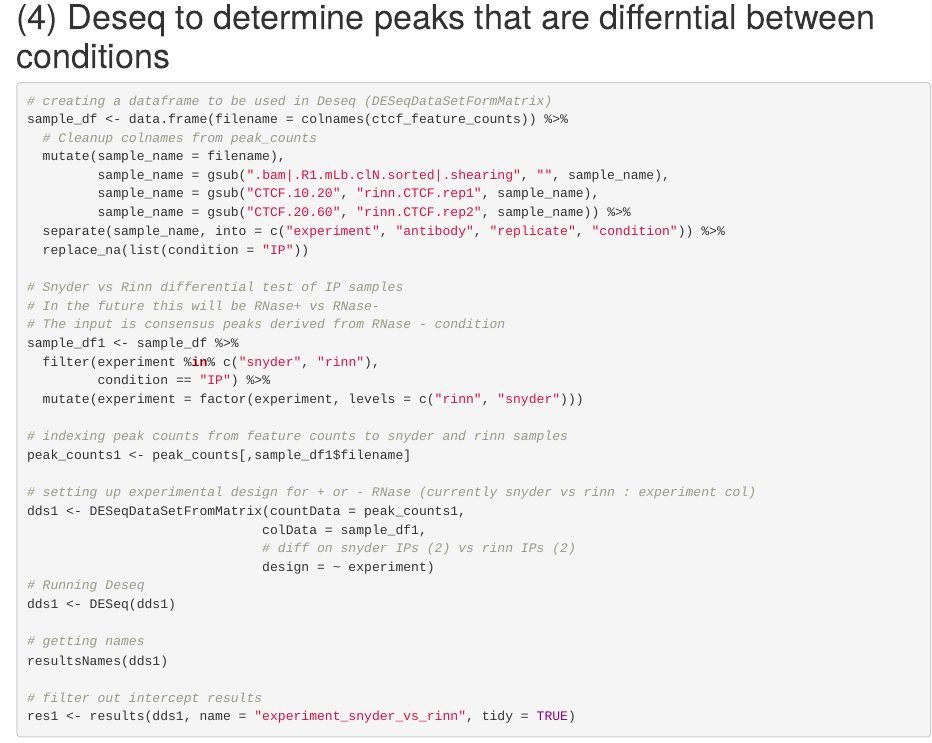
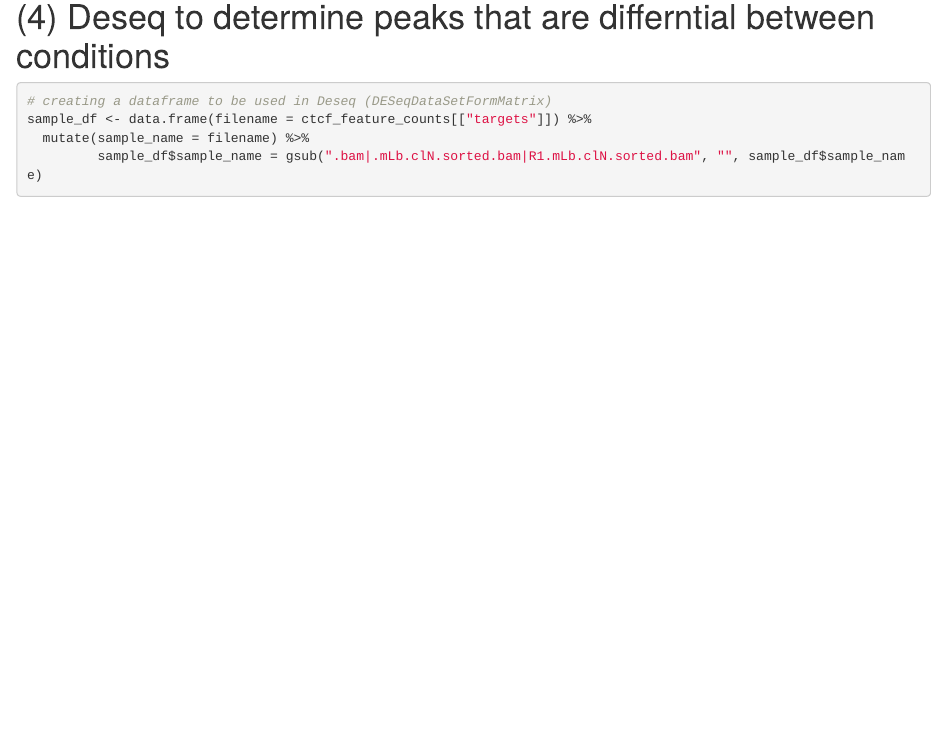
Before and after one commit to skyhanson/rchip, an R Markdown document (analysis/03_diff_peaks/01_combined_ctcf_peaks_rnase.Rmd): the page in a window 1100 px wide, from 2360 px down. Rendered offline with R 4.5, knitr and Pandoc, with nearby package versions; some code elsewhere in the file could not run offline.

Commit message:
restarting session buggy

````diff
--- a/analysis/03_diff_peaks/01_combined_ctcf_peaks_rnase.Rmd
+++ b/analysis/03_diff_peaks/01_combined_ctcf_peaks_rnase.Rmd
@@ -137,10 +138,6 @@ write_rds(ctcf_feature_counts, "results/ctcf_chip_combined_5_reps/CTCF_feature_c
 ```{r running deseq between our CTCF and encode CTCF two replicates each}
 
 # creating a dataframe to be used in Deseq (DESeqDataSetFormMatrix)
-sample_df <- data.frame(filename = colnames(ctcf_feature_counts)) %>%
-  # Cleanup colnames from peak_counts
-  mutate(sample_name = filename),
-         sample_name = gsub(".bam|.R1.mLb.clN.sorted|.shearing", "", sample_name),
-         sample_name = gsub("CTCF.10.20", "rinn.CTCF.rep1", sample_name),
-         sample_name = gsub("CTCF.20.60", "rinn.CTCF.rep2", sample_name)) %>%
-  separate(sample_name, into = c("experiment", "antibody", "replicate", "condition")) %>%
+sample_df <- data.frame(filename = ctcf_feature_counts[["targets"]]) %>%
+  mutate(sample_name = filename) %>%
+         sample_df$sample_name = gsub(".bam|.mLb.clN.sorted.bam|R1.mLb.clN.sorted.bam", "", sample_df$sample_name)
````
Also changed, not shown: analysis/03_diff_peaks/01_combined_ctcf_peaks_rnase.Rmd (4 more changed lines).
